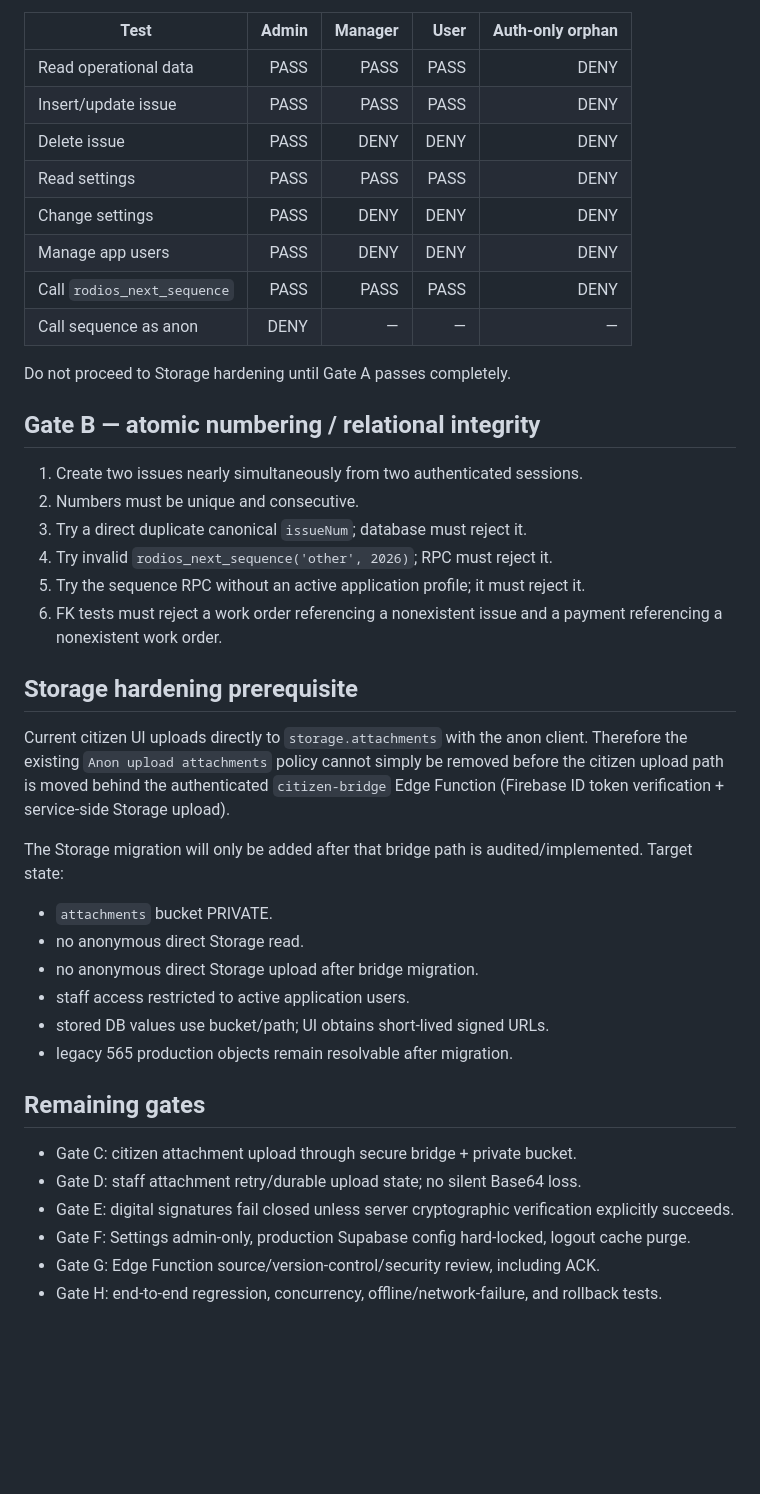
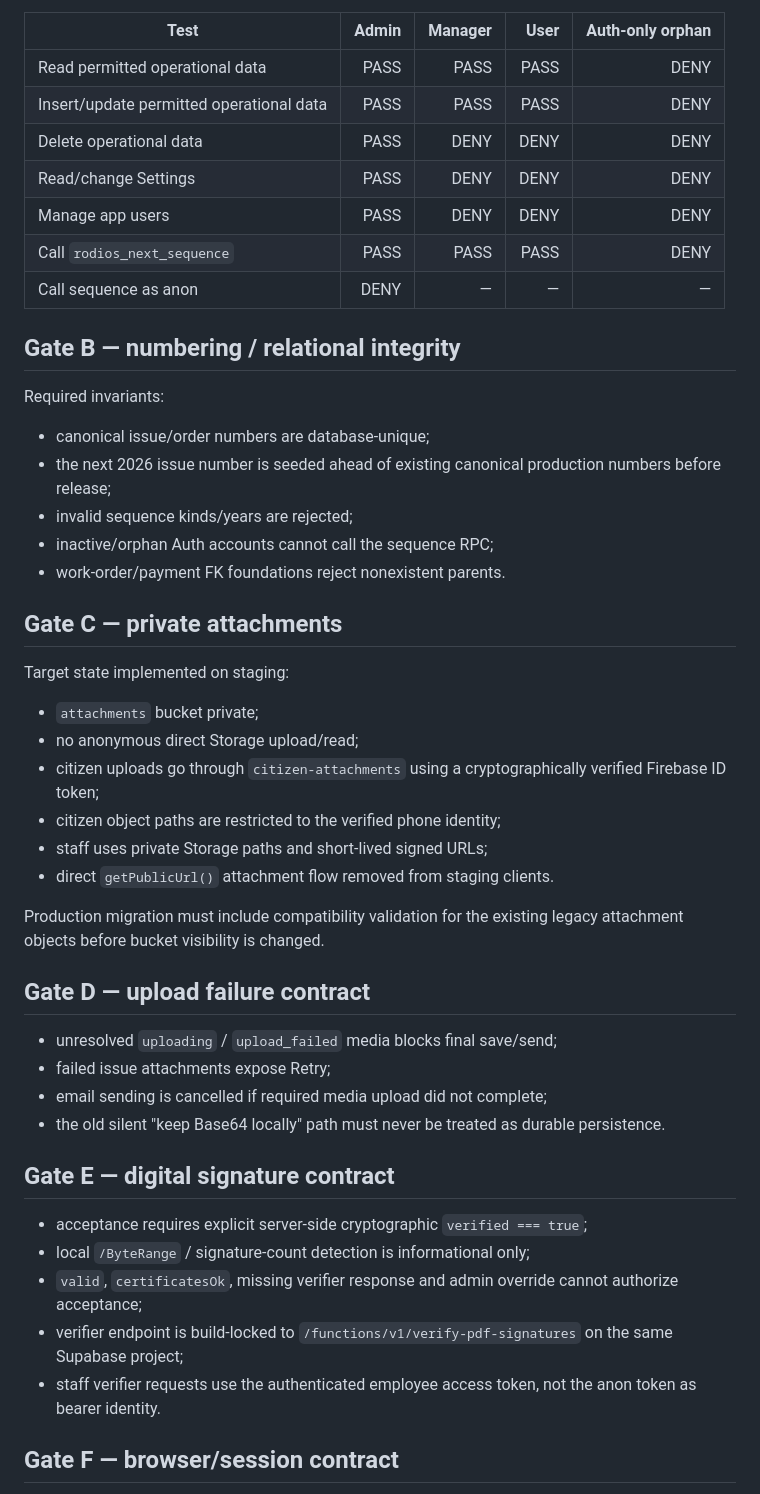
Before and after one commit to vasilis1730-web/dimotiki-enotita-rhodes, a Markdown page: STAGING_HARDENING.md, the part around one of its changes. GitHub-like rendering; blank space fills up the shorter version.

Commit message:
docs(staging): update hardening gates and release blockers

```diff
--- a/STAGING_HARDENING.md
+++ b/STAGING_HARDENING.md
@@ -39,44 +54,51 @@ Expected results:
 
 | Test | Admin | Manager | User | Auth-only orphan |
 |---|---:|---:|---:|---:|
-| Read operational data | PASS | PASS | PASS | DENY |
-| Insert/update issue | PASS | PASS | PASS | DENY |
-| Delete issue | PASS | DENY | DENY | DENY |
-| Read settings | PASS | PASS | PASS | DENY |
-| Change settings | PASS | DENY | DENY | DENY |
+| Read permitted operational data | PASS | PASS | PASS | DENY |
+| Insert/update permitted operational data | PASS | PASS | PASS | DENY |
+| Delete operational data | PASS | DENY | DENY | DENY |
+| Read/change Settings | PASS | DENY | DENY | DENY |
 | Manage app users | PASS | DENY | DENY | DENY |
 | Call `rodios_next_sequence` | PASS | PASS | PASS | DENY |
 | Call sequence as anon | DENY | — | — | — |
 
-Do not proceed to Storage hardening until Gate A passes completely.
+## Gate B — numbering / relational integrity
 
-## Gate B — atomic numbering / relational integrity
+Required invariants:
 
-1. Create two issues nearly simultaneously from two authenticated sessions.
-2. Numbers must be unique and consecutive.
-3. Try a direct duplicate canonical `issueNum`; database must reject it.
-4. Try invalid `rodios_next_sequence('other', 2026)`; RPC must reject it.
-5. Try the sequence RPC without an active application profile; it must reject it.
-6. FK tests must reject a work order referencing a nonexistent issue and a payment referencing a nonexistent work order.
+- canonical issue/order numbers are database-unique;
+- the next 2026 issue number is seeded ahead of existing canonical production numbers before release;
+- invalid sequence kinds/years are rejected;
+- inactive/orphan Auth accounts cannot call the sequence RPC;
+- work-order/payment FK foundations reject nonexistent parents.
 
-## Storage hardening prerequisite
+## Gate C — private attachments
 
-Current citizen UI uploads directly to `storage.attachments` with the anon client. Therefore the existing `Anon upload attachments` policy cannot simply be removed before the citizen upload path is moved behind the authenticated `citizen-bridge` Edge Function (Firebase ID token verification + service-side Storage upload).
+Target state implemented on staging:
 
-The Storage migration will only be added after that bridge path is audited/implemented. Target state:
+- `attachments` bucket private;
+- no anonymous direct Storage upload/read;
+- citizen uploads go through `citizen-attachments` using a cryptographically verified Firebase ID token;
+- citizen object paths are restricted to the verified phone identity;
+- staff uses private Storage paths and short-lived signed URLs;
+- direct `getPublicUrl()` attachment flow removed from staging clients.
 
-- `attachments` bucket PRIVATE.
-- no anonymous direct Storage read.
-- no anonymous direct Storage upload after bridge migration.
-- staff access restricted to active application users.
-- stored DB values use bucket/path; UI obtains short-lived signed URLs.
-- legacy 565 production objects remain resolvable after migration.
+Production migration must include compatibility validation for the existing legacy attachment objects before bucket visibility is changed.
 
-## Remaining gates
+## Gate D — upload failure contract
 
-- Gate C: citizen attachment upload through secure bridge + private bucket.
-- Gate D: staff attachment retry/durable upload state; no silent Base64 loss.
-- Gate E: digital signatures fail closed unless server cryptographic verification explicitly succeeds.
-- Gate F: Settings admin-only, production Supabase config hard-locked, logout cache purge.
-- Gate G: Edge Function source/version-control/security review, including ACK.
-- Gate H: end-to-end regression, concurrency, offline/network-failure, and rollback tests.
+- unresolved `uploading` / `upload_failed` media blocks final save/send;
+- failed issue attachments expose Retry;
+- email sending is cancelled if required media upload did not complete;
+- the old silent "keep Base64 locally" path must never be treated as durable persistence.
+
+## Gate E — digital signature contract
+
+- acceptance requires explicit server-side cryptographic `verified === true`;
+- local `/ByteRange` / signature-count detection is informational only;
+- `valid`, `certificatesOk`, missing verifier response and admin override cannot authorize acceptance;
+- verifier endpoint is build-locked to `/functions/v1/verify-pdf-signatures` on the same Supabase project;
+- staff verifier requests use the authenticated employee access token, not the anon token as bearer identity.
+
+## Gate F — browser/session contract
+
```
Also changed, not shown: other parts of STAGING_HARDENING.md (+91 -26 lines).
